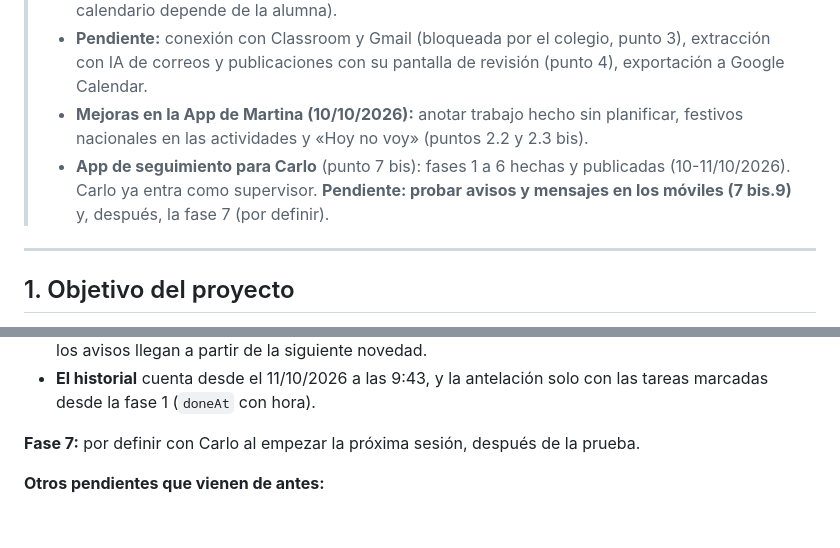
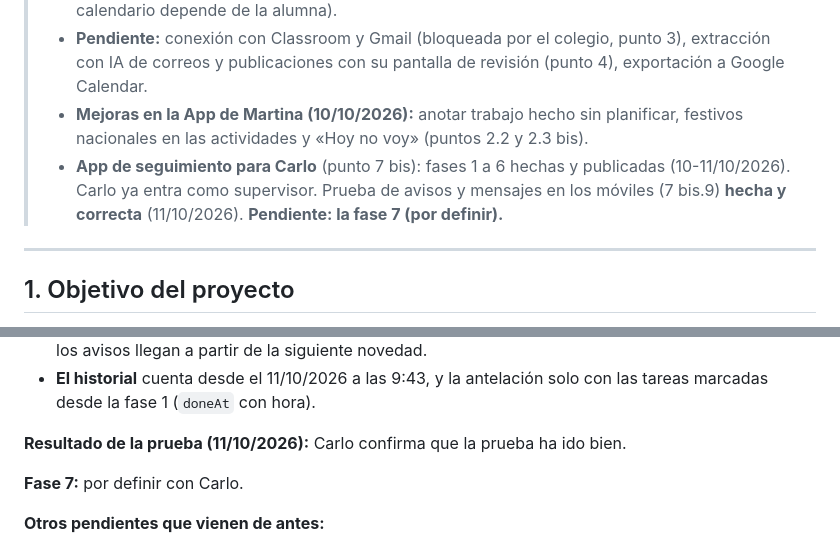
Before and after one commit to R0ck3R0ll/ahhhhhh-app, a Markdown page: dossier-app-today-martina.md, 2 parts joined by grey strips. GitHub-like rendering; blank space fills up the shorter version.

Commit message:
Dossier: la prueba de avisos y mensajes ha ido bien
Co-Authored-By: Claude Opus 5.5 <noreply@anthropic.com>
Claude-Session: https://claude.ai/code/session_0189a3qapgTozh4yZgMexWjB

```diff
--- a/dossier-app-today-martina.md
+++ b/dossier-app-today-martina.md
@@ -9,7 +9,7 @@ Este documento resume el estudio y las decisiones tomadas en la fase de planific
 > - **Hecho y probado por Carlo:** pantallas, tareas y bloques de trabajo, avisos de riesgo, sincronización entre móviles (Firebase), traslados con Google Maps (coche y a pie, ubicación por GPS), lectura del calendario escolar con IA (Gemini en Vertex AI, con preguntas cuando el calendario depende de la alumna).
 > - **Pendiente:** conexión con Classroom y Gmail (bloqueada por el colegio, punto 3), extracción con IA de correos y publicaciones con su pantalla de revisión (punto 4), exportación a Google Calendar.
 > - **Mejoras en la App de Martina (10/10/2026):** anotar trabajo hecho sin planificar, festivos nacionales en las actividades y «Hoy no voy» (puntos 2.2 y 2.3 bis).
-> - **App de seguimiento para Carlo** (punto 7 bis): fases 1 a 6 hechas y publicadas (10-11/10/2026). Carlo ya entra como supervisor. **Pendiente: probar avisos y mensajes en los móviles (7 bis.9)** y, después, la fase 7 (por definir).
+> - **App de seguimiento para Carlo** (punto 7 bis): fases 1 a 6 hechas y publicadas (10-11/10/2026). Carlo ya entra como supervisor. Prueba de avisos y mensajes en los móviles (7 bis.9) **hecha y correcta** (11/10/2026). **Pendiente: la fase 7 (por definir).**
 
 ---
 
@@ -664,7 +664,9 @@ Todos se pueden cambiar en Config del supervisor:
 - **La primera ejecución de `checkAlerts`** no avisa de nada (solo marca lo que ya tocaba, `alertsSince`): los avisos llegan a partir de la siguiente novedad.
 - **El historial** cuenta desde el 11/10/2026 a las 9:43, y la antelación solo con las tareas marcadas desde la fase 1 (`doneAt` con hora).
 
-**Fase 7:** por definir con Carlo al empezar la próxima sesión, después de la prueba.
+**Resultado de la prueba (11/10/2026):** Carlo confirma que la prueba ha ido bien.
+
+**Fase 7:** por definir con Carlo.
 
 **Otros pendientes que vienen de antes:**
 - GitHub Pages aún publica desde `claude/hopeful-lovelace-18fa2k` (ver el estado al principio).
```
